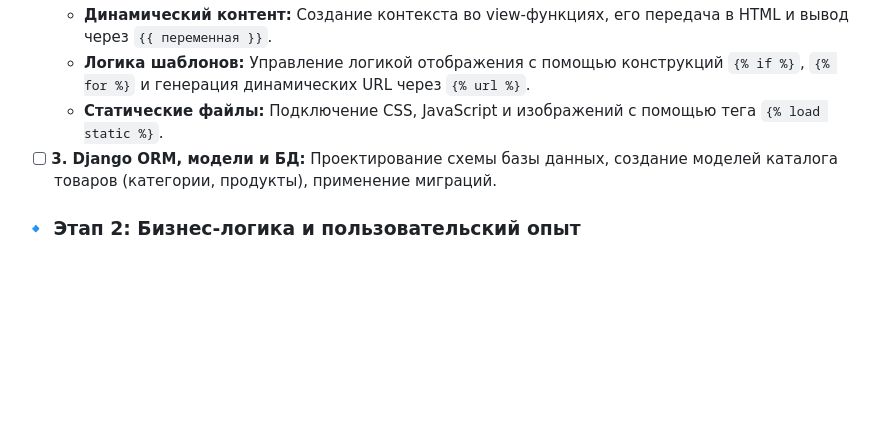
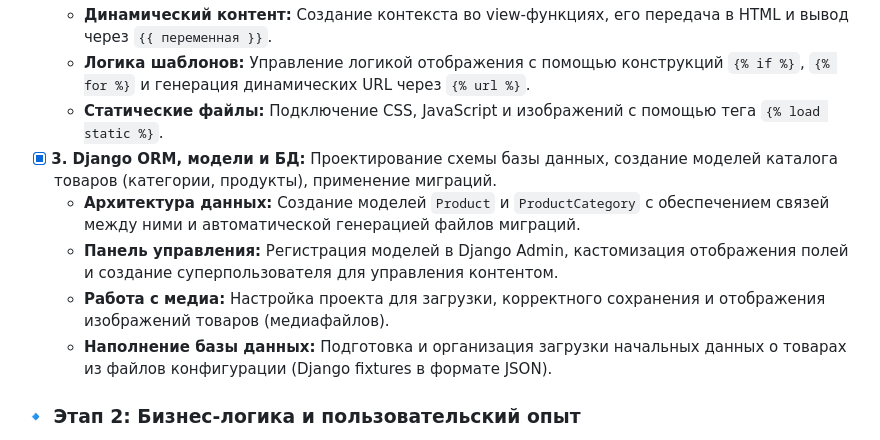
Before and after one commit to Manakoff/django-store, a Markdown page: README.md, the part around the change. Drawn GitHub-style; blank space fills up the shorter version.

Commit message:
Update README with Django ORM completion and details
Updated the README to mark the completion of the Django ORM section and added details about data architecture, admin panel, media handling, and initial data loading.

```diff
--- a/README.md
+++ b/README.md
@@ -32,7 +32,11 @@
     * **Динамический контент:** Создание контекста во view-функциях, его передача в HTML и вывод через `{{ переменная }}`.
     * **Логика шаблонов:** Управление логикой отображения с помощью конструкций `{% if %}`, `{% for %}` и генерация динамических URL через `{% url %}`.
     * **Статические файлы:** Подключение CSS, JavaScript и изображений с помощью тега `{% load static %}`.
-- [ ] **3. Django ORM, модели и БД:** Проектирование схемы базы данных, создание моделей каталога товаров (категории, продукты), применение миграций.
+- [x] **3. Django ORM, модели и БД:** Проектирование схемы базы данных, создание моделей каталога товаров (категории, продукты), применение миграций.
+    * **Архитектура данных:** Создание моделей `Product` и `ProductCategory` с обеспечением связей между ними и автоматической генерацией файлов миграций.
+    * **Панель управления:** Регистрация моделей в Django Admin, кастомизация отображения полей и создание суперпользователя для управления контентом.
+    * **Работа с медиа:** Настройка проекта для загрузки, корректного сохранения и отображения изображений товаров (медиафайлов).
+    * **Наполнение базы данных:** Подготовка и организация загрузки начальных данных о товарах из файлов конфигурации (Django fixtures в формате JSON).
 
 ### 🔹 Этап 2: Бизнес-логика и пользовательский опыт
 - [ ] **4. Авторизация и регистрация:** Реализация кастомной системы пользователей, формы входа/регистрации, валидация данных, сессии.
```
